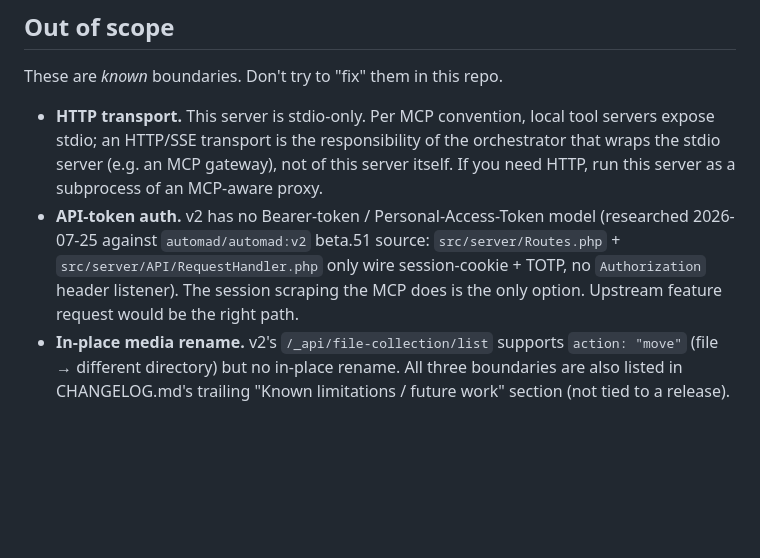
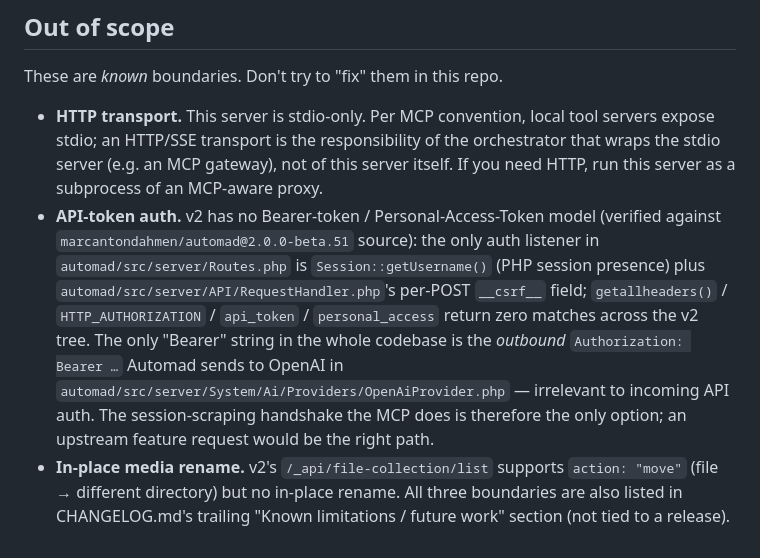
Before and after one commit to cabroe/automad-mcp-server, a Markdown page: CLAUDE.md, the part around the change. GitHub-like rendering; blank space fills up the shorter version.

Commit message:
docs: cite v2 source files for the no-bearer-auth finding
The 'API-token auth' out-of-scope bullet asserted v2 has no
Bearer-token model. That was true but unsourced. Pin it to specific
files in the v2 source so a future reader can verify the claim
instead of having to re-run the same Web search.

Verified by grepping the full `marcantondahmen/automad@2.0.0-beta.51`
tree: the only Bearer / Authorization strings in v2 PHP live in the
*outbound* OpenAI provider — there is no incoming header listener,
no api_token, no personal_access mechanism anywhere. Routes.php
gates on Session::getUsername() and RequestHandler::validate() gates
on a __csrf__ POST field; the only auth surface for the MCP is the
session-scraping handshake.

No code change. Drift test still passes (467 / 467).

```diff
--- a/CLAUDE.md
+++ b/CLAUDE.md
@@ -483,11 +483,17 @@ These are *known* boundaries. Don't try to "fix" them in this repo.
   of this server itself. If you need HTTP, run this server as a subprocess
   of an MCP-aware proxy.
 - **API-token auth.** v2 has no Bearer-token / Personal-Access-Token model
-  (researched 2026-07-25 against `automad/automad:v2` beta.51 source:
-  `src/server/Routes.php` + `src/server/API/RequestHandler.php` only wire
-  session-cookie + TOTP, no `Authorization` header listener). The session
-  scraping the MCP does is the only option. Upstream feature request would
-  be the right path.
+ (verified against `marcantondahmen/automad@2.0.0-beta.51` source): the
+ only auth listener in `automad/src/server/Routes.php` is
+ `Session::getUsername()` (PHP session presence) plus
+ `automad/src/server/API/RequestHandler.php`'s per-POST `__csrf__` field;
+ `getallheaders()` / `HTTP_AUTHORIZATION` / `api_token` / `personal_access`
+ return zero matches across the v2 tree. The only "Bearer" string in the
+ whole codebase is the *outbound* `Authorization: Bearer …` Automad sends
+ to OpenAI in `automad/src/server/System/Ai/Providers/OpenAiProvider.php`
+ — irrelevant to incoming API auth. The session-scraping handshake the MCP
+ does is therefore the only option; an upstream feature request would be
+ the right path.
 - **In-place media rename.** v2's `/_api/file-collection/list` supports
   `action: "move"` (file → different directory) but no in-place rename.
   All three boundaries are also listed in CHANGELOG.md's trailing
```
